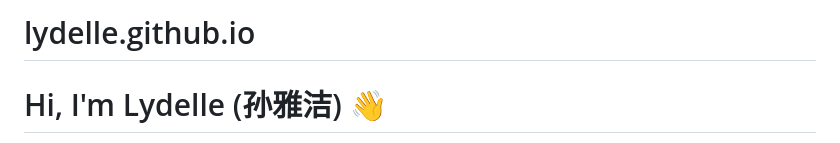
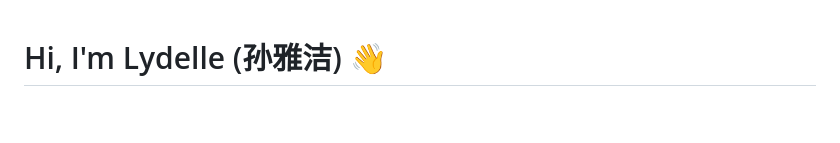
Before and after one commit to suuuuuuunaaaaaaa/lydelle.github.io, a Markdown page: README.md, the part around the change. Drawn GitHub-style; blank space fills up the shorter version.

```diff
--- a/README.md
+++ b/README.md
@@ -1,4 +1,3 @@
-# lydelle.github.io
 # Hi, I'm Lydelle (孙雅洁) 👋
 
 I'm a senior undergraduate student majoring in **Biotechnology** at Guangxi Medical University, ranked **1st in my major** (GPA 3.7/4.0), and minoring in English. I'm passionate about bioinformatics, molecular biology, and the intersection of AI and biomedicine.
```
